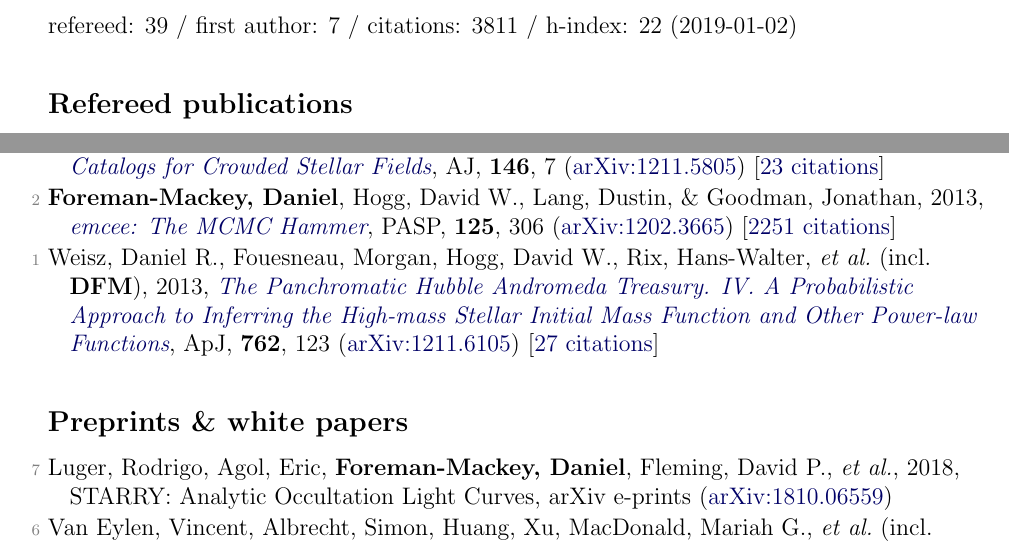
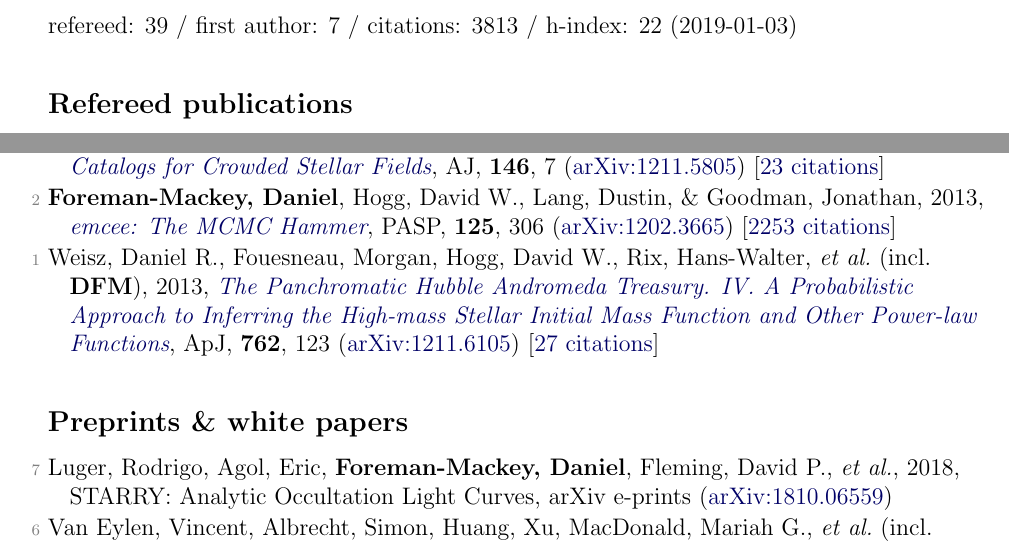
Before and after one commit to dfm/cv, a LaTeX document (pubs.tex, which reads pubs_ref.tex, pubs_summary.tex): two parts of pages 1 and 3 of 4, joined at a grey line, cut so that both start at the same text. Compiled offline with pdfLaTeX.

Commit message:
updating pubs [ci skip]

```diff
--- a/pubs_ref.tex
+++ b/pubs_ref.tex
@@ -72,6 +72,6 @@
 
 \item[{\color{numcolor}\scriptsize3}] Brewer, Brendon J., \textbf{Foreman-Mackey, Daniel}, \& Hogg, David W., 2013, \doi{10.1088/0004-6256/146/1/7}{Probabilistic Catalogs for Crowded Stellar Fields}, \aj, \textbf{146}, 7 (\arxiv{1211.5805}) [\href{http://adsabs.harvard.edu/abs/2013AJ....146....7B}{23 citations}]
 
-\item[{\color{numcolor}\scriptsize2}] \textbf{Foreman-Mackey, Daniel}, Hogg, David W., Lang, Dustin, \& Goodman, Jonathan, 2013, \doi{10.1086/670067}{emcee: The MCMC Hammer}, \pasp, \textbf{125}, 306 (\arxiv{1202.3665}) [\href{http://adsabs.harvard.edu/abs/2013PASP..125..306F}{2251 citations}]
+\item[{\color{numcolor}\scriptsize2}] \textbf{Foreman-Mackey, Daniel}, Hogg, David W., Lang, Dustin, \& Goodman, Jonathan, 2013, \doi{10.1086/670067}{emcee: The MCMC Hammer}, \pasp, \textbf{125}, 306 (\arxiv{1202.3665}) [\href{http://adsabs.harvard.edu/abs/2013PASP..125..306F}{2253 citations}]
 
 \item[{\color{numcolor}\scriptsize1}] Weisz, Daniel R., Fouesneau, Morgan, Hogg, David W., Rix, Hans-Walter, \etal\ (incl.\ \textbf{DFM}), 2013, \doi{10.1088/0004-637X/762/2/123}{The Panchromatic Hubble Andromeda Treasury. IV. A Probabilistic Approach to Inferring the High-mass Stellar Initial Mass Function and Other Power-law Functions}, \apj, \textbf{762}, 123 (\arxiv{1211.6105}) [\href{http://adsabs.harvard.edu/abs/2013ApJ...762..123W}{27 citations}]
--- a/pubs_summary.tex
+++ b/pubs_summary.tex
@@ -1 +1 @@
-refereed: 39 / first author: 7 / citations: 3811 / h-index: 22 (2019-01-02)
+refereed: 39 / first author: 7 / citations: 3813 / h-index: 22 (2019-01-03)
```
Also changed, not shown: pubs_select.tex (+1 -1 lines), 1 other file.
